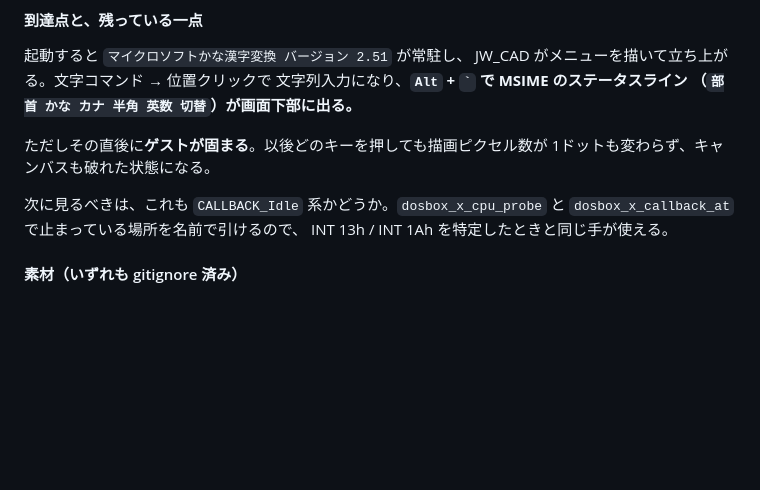
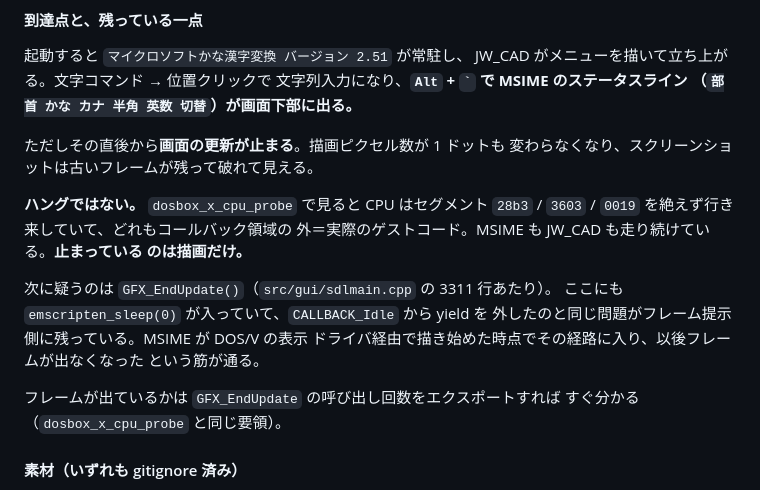
Before and after one commit to yomei-o/dosbox_wasm, a Markdown page: resume.md, the part around the change. Rendered like a GitHub page; blank space fills up the shorter version.

Commit message:
Correct the MSIME diagnosis: the guest is running, the screen is not
The CPU probe says otherwise than the blank screen did. After Alt+` the
emulated CPU keeps moving through segments 28b3, 3603 and 0019 - all real guest
code, none of it in the callback area - so MSIME and JW_CAD are both still
running. What stops is drawing: the lit-pixel count never changes again and
screenshots show a stale frame, which is why it looked wedged.

That points at GFX_EndUpdate(), which carries an emscripten_sleep(0) of its
own - the same problem CALLBACK_Idle had, still sitting on the path that
presents a frame.

Co-Authored-By: Claude Opus 5 (1M context) <noreply@anthropic.com>

```diff
--- a/resume.md
+++ b/resume.md
@@ -386,12 +386,22 @@ JW_CAD がメニューを描いて立ち上がる。文字コマンド → 位
 文字列入力になり、**`Alt` + `` ` `` で MSIME のステータスライン
 （`部首 かな カナ 半角 英数 切替`）が画面下部に出る。**
 
-ただしその直後に**ゲストが固まる**。以後どのキーを押しても描画ピクセル数が
-1ドットも変わらず、キャンバスも破れた状態になる。
+ただしその直後から**画面の更新が止まる**。描画ピクセル数が 1 ドットも
+変わらなくなり、スクリーンショットは古いフレームが残って破れて見える。
 
-次に見るべきは、これも `CALLBACK_Idle` 系かどうか。`dosbox_x_cpu_probe` と
-`dosbox_x_callback_at` で止まっている場所を名前で引けるので、
-INT 13h / INT 1Ah を特定したときと同じ手が使える。
+**ハングではない。** `dosbox_x_cpu_probe` で見ると CPU はセグメント
+`28b3` / `3603` / `0019` を絶えず行き来していて、どれもコールバック領域の
+外＝実際のゲストコード。MSIME も JW_CAD も走り続けている。**止まっている
+のは描画だけ。**
+
+次に疑うのは `GFX_EndUpdate()`（`src/gui/sdlmain.cpp` の 3311 行あたり）。
+ここにも `emscripten_sleep(0)` が入っていて、`CALLBACK_Idle` から yield を
+外したのと同じ問題がフレーム提示側に残っている。MSIME が DOS/V の表示
+ドライバ経由で描き始めた時点でその経路に入り、以後フレームが出なくなった
+という筋が通る。
+
+フレームが出ているかは `GFX_EndUpdate` の呼び出し回数をエクスポートすれば
+すぐ分かる（`dosbox_x_cpu_probe` と同じ要領）。
 
 #### 素材（いずれも gitignore 済み）
 
```
